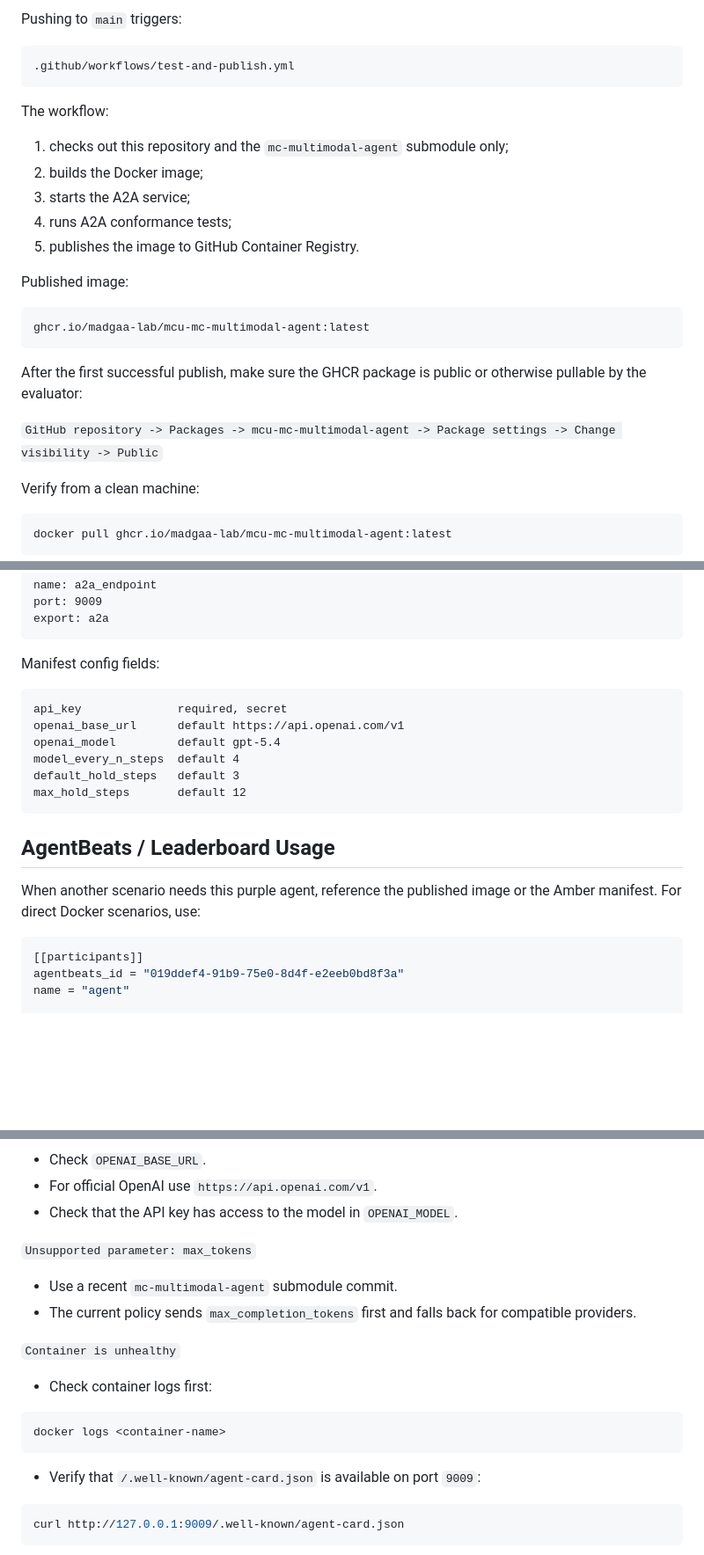
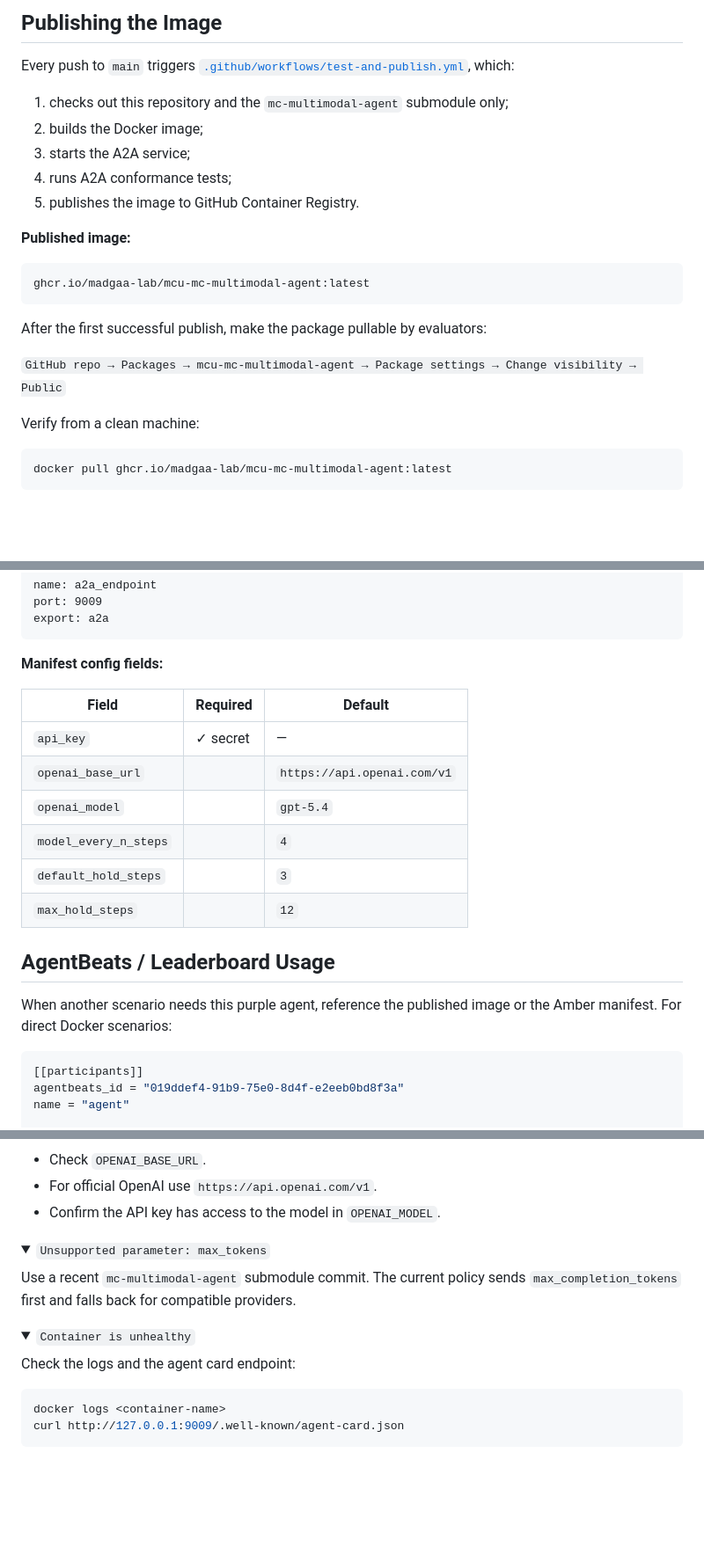
Before and after one commit to MadGAA-Lab/MCU-mc-multimodal-agent, a Markdown page: README.md, 3 parts joined by grey strips. Shown at 88% size. Rendered like a GitHub page; folded sections open; blank space fills up the shorter version.

````diff
--- a/README.md
+++ b/README.md
@@ -156,11 +154,7 @@ git push origin main
 
-Pushing to `main` triggers:
+## Publishing the Image
 
-```text
-.github/workflows/test-and-publish.yml
-```
-
-The workflow:
+Every push to `main` triggers [`.github/workflows/test-and-publish.yml`](.github/workflows/test-and-publish.yml), which:
 
 1. checks out this repository and the `mc-multimodal-agent` submodule only;
 2. builds the Docker image;
@@ -168,16 +162,15 @@ The workflow:
 4. runs A2A conformance tests;
 5. publishes the image to GitHub Container Registry.
 
-Published image:
+**Published image:**
 
 ```text
 ghcr.io/madgaa-lab/mcu-mc-multimodal-agent:latest
 ```
 
-After the first successful publish, make sure the GHCR package is public or
-otherwise pullable by the evaluator:
+After the first successful publish, make the package pullable by evaluators:
 
-`GitHub repository -> Packages -> mcu-mc-multimodal-agent -> Package settings -> Change visibility -> Public`
+`GitHub repo → Packages → mcu-mc-multimodal-agent → Package settings → Change visibility → Public`
 
 Verify from a clean machine:
 
@@ -207,21 +200,20 @@ port: 9009
 export: a2a
 ```
 
-Manifest config fields:
+**Manifest config fields:**
 
-```text
-api_key              required, secret
-openai_base_url      default https://api.openai.com/v1
-openai_model         default gpt-5.4
-model_every_n_steps  default 4
-default_hold_steps   default 3
-max_hold_steps       default 12
-```
+| Field                  | Required | Default                       |
+|------------------------|----------|-------------------------------|
+| `api_key`              | ✓ secret | —                             |
+| `openai_base_url`      |          | `https://api.openai.com/v1`   |
+| `openai_model`         |          | `gpt-5.4`                     |
+| `model_every_n_steps`  |          | `4`                           |
+| `default_hold_steps`   |          | `3`                           |
+| `max_hold_steps`       |          | `12`                          |
 
 ## AgentBeats / Leaderboard Usage
 
-When another scenario needs this purple agent, reference the published image or
-the Amber manifest. For direct Docker scenarios, use:
+When another scenario needs this purple agent, reference the published image or the Amber manifest. For direct Docker scenarios:
 
 ```toml
 [[participants]]
@@ -259,25 +254,24 @@ Do not put real keys in `scenario.toml`, `README.md`, commits, issues, or logs.
 
 - Check `OPENAI_BASE_URL`.
 - For official OpenAI use `https://api.openai.com/v1`.
-- Check that the API key has access to the model in `OPENAI_MODEL`.
+- Confirm the API key has access to the model in `OPENAI_MODEL`.
 
-`Unsupported parameter: max_tokens`
+</details>
 
-- Use a recent `mc-multimodal-agent` submodule commit.
-- The current policy sends `max_completion_tokens` first and falls back for
-  compatible providers.
+<details>
+<summary><code>Unsupported parameter: max_tokens</code></summary>
 
-`Container is unhealthy`
+Use a recent `mc-multimodal-agent` submodule commit. The current policy sends `max_completion_tokens` first and falls back for compatible providers.
 
-- Check container logs first:
+</details>
+
+<details>
+<summary><code>Container is unhealthy</code></summary>
+
+Check the logs and the agent card endpoint:
 
 ```bash
 docker logs <container-name>
-```
-
-- Verify that `/.well-known/agent-card.json` is available on port `9009`:
-
-```bash
 curl http://127.0.0.1:9009/.well-known/agent-card.json
 ```
 
````
Also changed, not shown: other parts of README.md (+92 -80 lines).
